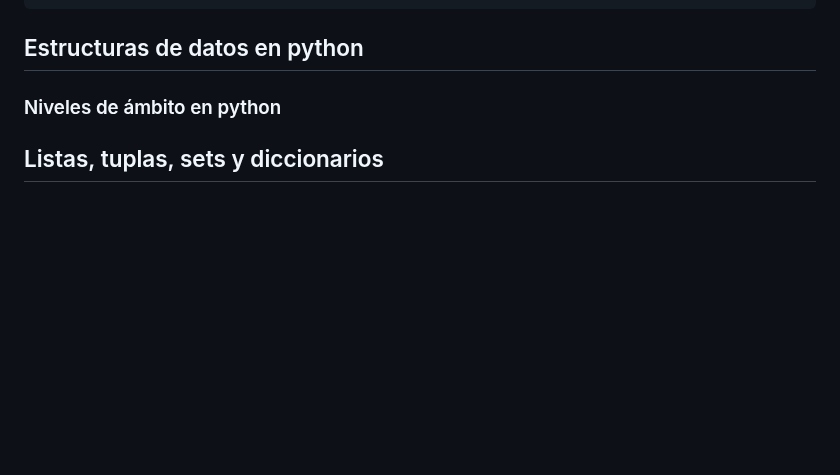
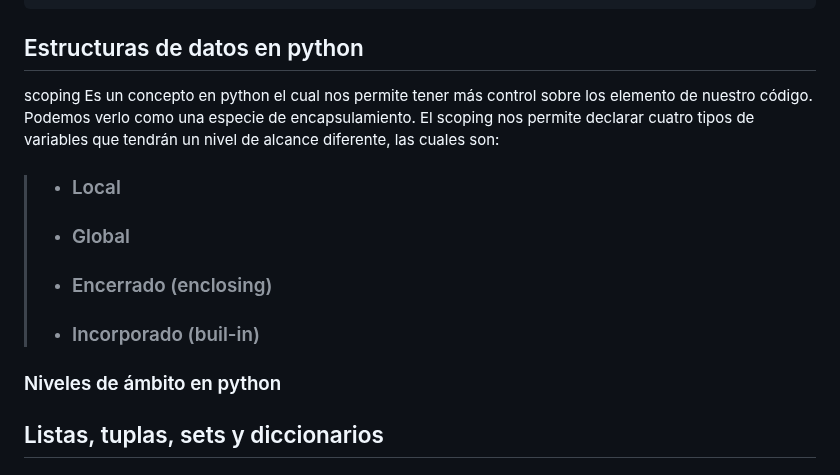
Before and after one commit to anidroid1184/BACKEND_ROADMAP, a Markdown page: python/Conceptos básicos Python.md, the part around the change. GitHub-like rendering; blank space fills up the shorter version.

Commit message:
Update Conceptos básicos Python.md
Añado información sobre el tipo de alcance y las estructuras de datos

````diff
--- a/python/Conceptos básicos Python.md
+++ b/python/Conceptos básicos Python.md
@@ -345,6 +345,12 @@ print(type(edad).__name__)
 ```
 
 ## Estructuras de datos en python
+scoping
+Es un concepto en python el cual nos permite tener más control sobre los elemento de nuestro código. Podemos verlo como una especie de encapsulamiento. El scoping nos permite declarar cuatro tipos de variables que tendrán un nivel de alcance diferente, las cuales son:
+>- ### Local
+>- ### Global
+>- ### Encerrado (enclosing)
+>- ### Incorporado (buil-in)
 
 ### Niveles de ámbito en python
 
````
